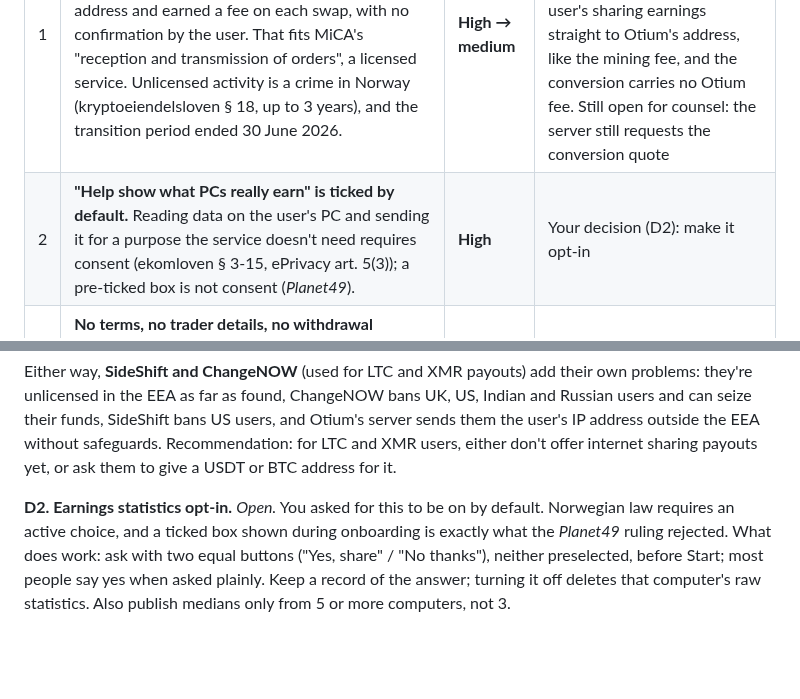
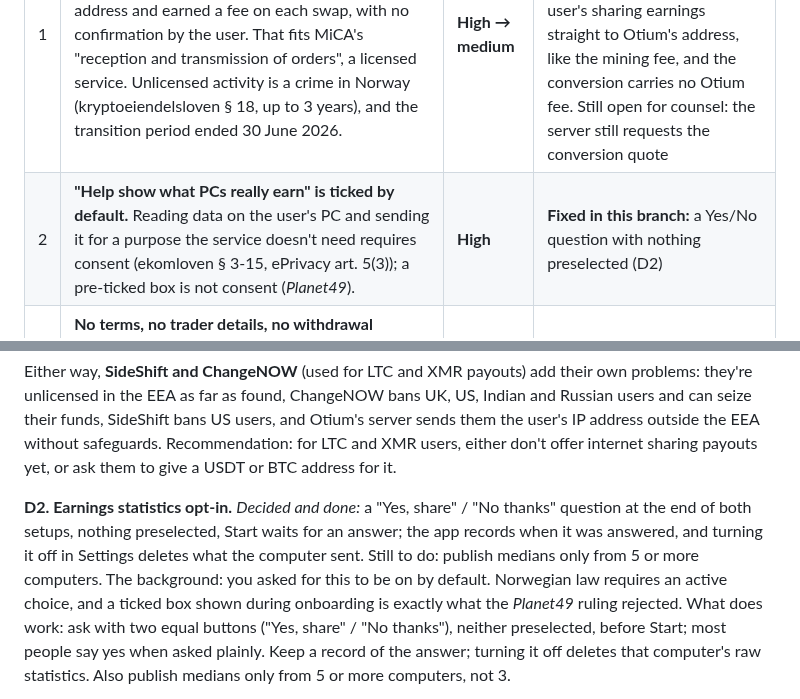
Before and after one commit to Malogna/otium, a Markdown page: docs/legal-review.md, 2 parts joined by grey strips. GitHub-like rendering; blank space fills up the shorter version.

```diff
--- a/docs/legal-review.md
+++ b/docs/legal-review.md
@@ -20,7 +20,7 @@ financial service under MiCA (EEA) or FinCEN guidance (US), because Otium never
 | # | Issue | Risk | Status |
 |---|---|---|---|
 | 1 | **The 2% fee on converting internet-sharing earnings.** Otium's server picked the route, asked Relay (or SideShift/ChangeNOW) for the deposit address and earned a fee on each swap, with no confirmation by the user. That fits MiCA's "reception and transmission of orders", a licensed service. Unlicensed activity is a crime in Norway (kryptoeiendelsloven § 18, up to 3 years), and the transition period ended 30 June 2026. | **High → medium** | **Changed in this branch:** Otium keeps its 2%, but no longer from the swap. The app pays Otium's share from the user's sharing earnings straight to Otium's address, like the mining fee, and the conversion carries no Otium fee. Still open for counsel: the server still requests the conversion quote |
-| 2 | **"Help show what PCs really earn" is ticked by default.** Reading data on the user's PC and sending it for a purpose the service doesn't need requires consent (ekomloven § 3-15, ePrivacy art. 5(3)); a pre-ticked box is not consent (*Planet49*). | **High** | Your decision (D2): make it opt-in |
+| 2 | **"Help show what PCs really earn" is ticked by default.** Reading data on the user's PC and sending it for a purpose the service doesn't need requires consent (ekomloven § 3-15, ePrivacy art. 5(3)); a pre-ticked box is not consent (*Planet49*). | **High** | **Fixed in this branch:** a Yes/No question with nothing preselected (D2) |
 | 3 | **No terms, no trader details, no withdrawal information.** Required for consumers (ehandelsloven § 8, angrerettloven § 8, markedsføringsloven § 10 a). Because users "pay" with mining time, Norway's digital-content law (digitalytelsesloven) applies in full. | **High** | Drafts added: [terms.md](terms.md), [privacy.md](privacy.md). You fill in the company details |
 | 4 | **Absolute claims.** "Never costs you money", "Never at a loss" and "Nothing on your computer is accessed" can't be proved in every case; under digitalytelsesloven § 8 marketing claims become contract terms, so a user whose bill went up could claim damages. | **High** | **Fixed in this branch** |
 | 5 | **Internet sharing's risk to users.** Proxybase's buyers aren't identity-checked and it keeps no buyer records, so misuse traces back only to the user's internet address. Telia, Telenor, Ice and Comcast forbid sharing or reselling the connection. Google and the FBI acted against "earn from your bandwidth" networks in 2026. | **High** for users' trust | **Fixed in this branch:** plain risk text, and Quick start asks with its own tick box |
@@ -76,7 +76,10 @@ the EEA as far as found, ChangeNOW bans UK, US, Indian and Russian users and can
 users, and Otium's server sends them the user's IP address outside the EEA without safeguards. Recommendation: for
 LTC and XMR users, either don't offer internet sharing payouts yet, or ask them to give a USDT or BTC address for it.
 
-**D2. Earnings statistics opt-in.** *Open.* You asked for this to be on by default. Norwegian law requires an active
+**D2. Earnings statistics opt-in.** *Decided and done:* a "Yes, share" / "No thanks" question at the end of both
+setups, nothing preselected, Start waits for an answer; the app records when it was answered, and turning it off in
+Settings deletes what the computer sent. Still to do: publish medians only from 5 or more computers. The background:
+you asked for this to be on by default. Norwegian law requires an active
 choice, and a ticked box shown during onboarding is exactly what the *Planet49* ruling rejected. What does work: ask
 with two equal buttons ("Yes, share" / "No thanks"), neither preselected, before Start; most people say yes when asked
 plainly. Keep a record of the answer; turning it off deletes that computer's raw statistics. Also publish medians
```
Also changed, not shown: README.md (+3 -2 lines), docs/privacy.md (+3 -3 lines), docs/screens/welcome-dark.png, docs/screens/welcome-light.png, 9 other files.
